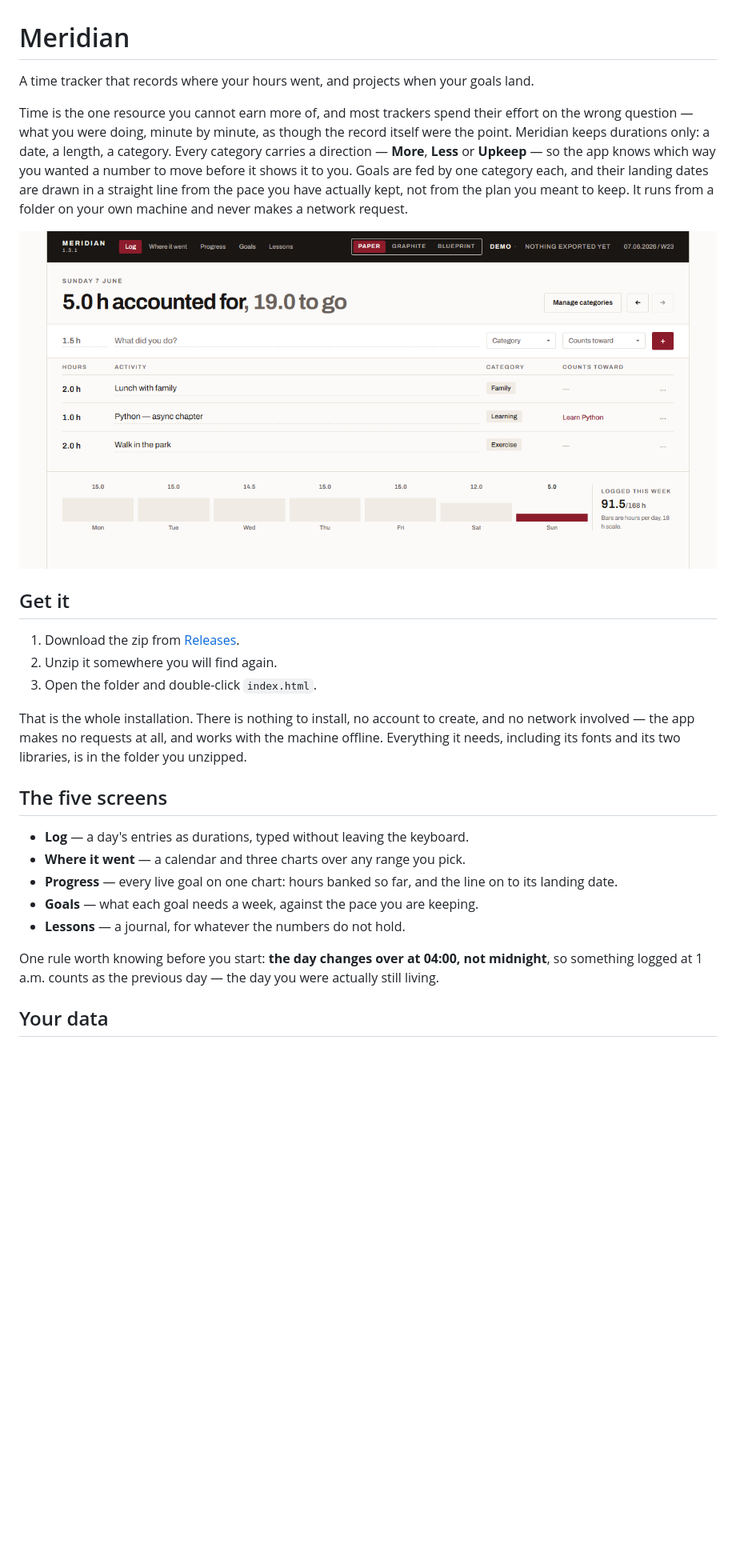
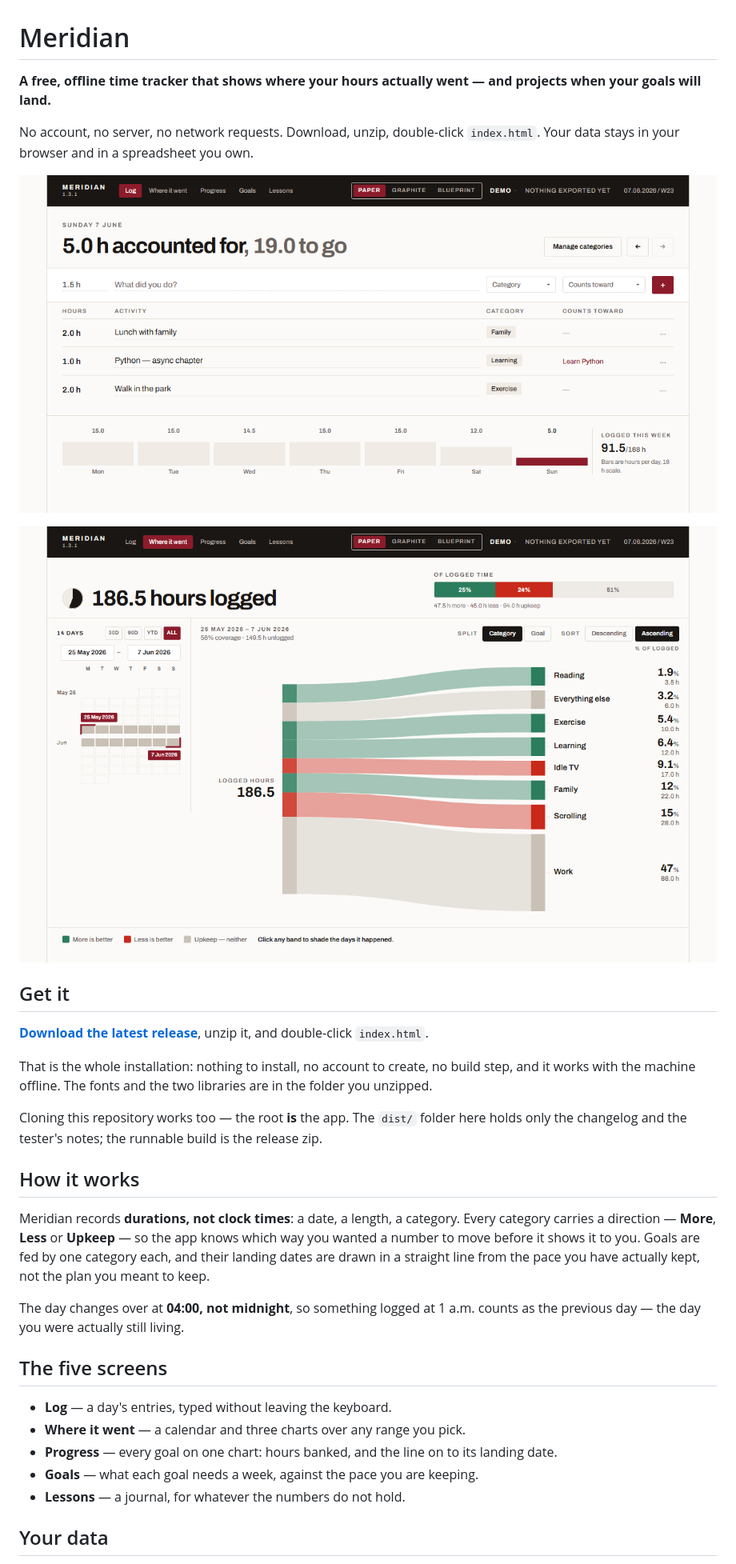
Before and after one commit to Reshikesh/meridian, a Markdown page: README.md, the part around one of its changes. Shown at 80% size. GitHub-like rendering; pictures changed too: docs/readme/log.png, docs/readme/went.png (added); blank space fills up the shorter version.

```diff
--- a/README.md
+++ b/README.md
@@ -1,42 +1,52 @@
 # Meridian
 
-A time tracker that records where your hours went, and projects when your goals land.
+**A free, offline time tracker that shows where your hours actually went — and
+projects when your goals will land.**
 
-Time is the one resource you cannot earn more of, and most trackers spend their
-effort on the wrong question — what you were doing, minute by minute, as though
-the record itself were the point. Meridian keeps durations only: a date, a
-length, a category. Every category carries a direction — **More**, **Less** or
-**Upkeep** — so the app knows which way you wanted a number to move before it
-shows it to you. Goals are fed by one category each, and their landing dates are
-drawn in a straight line from the pace you have actually kept, not from the plan
-you meant to keep. It runs from a folder on your own machine and never makes a
-network request.
+No account, no server, no network requests. Download, unzip, double-click
+`index.html`. Your data stays in your browser and in a spreadsheet you own.
 
-![The Log screen: a day of entries as durations, with the keyboard-first
-quick-add row at the top.](docs/readme/log.png)
+![Meridian's Log screen: one day's time entries as durations, with a
+keyboard-first quick-add row at the top and a week of hours along the
+bottom.](docs/readme/log.png)
+
+![Meridian's Where it went screen: a fortnight of tracked hours split by
+category in a flow chart, each band coloured by whether you wanted more of that
+category, less of it, or neither, beside a calendar of logged
+days.](docs/readme/went.png)
 
 ## Get it
 
-1. Download the zip from [Releases](../../releases).
-2. Unzip it somewhere you will find again.
-3. Open the folder and double-click `index.html`.
+**[Download the latest release](../../releases/latest)**, unzip it, and
+double-click `index.html`.
 
-That is the whole installation. There is nothing to install, no account to
-create, and no network involved — the app makes no requests at all, and works
-with the machine offline. Everything it needs, including its fonts and its two
-libraries, is in the folder you unzipped.
+That is the whole installation: nothing to install, no account to create, no
+build step, and it works with the machine offline. The fonts and the two
+libraries are in the folder you unzipped.
+
+Cloning this repository works too — the root **is** the app. The `dist/` folder
+here holds only the changelog and the tester's notes; the runnable build is the
+release zip.
+
+## How it works
+
+Meridian records **durations, not clock times**: a date, a length, a category.
+Every category carries a direction — **More**, **Less** or **Upkeep** — so the
+app knows which way you wanted a number to move before it shows it to you.
+Goals are fed by one category each, and their landing dates are drawn in a
+straight line from the pace you have actually kept, not the plan you meant to
+keep.
+
+The day changes over at **04:00, not midnight**, so something logged at 1 a.m.
+counts as the previous day — the day you were actually still living.
 
 ## The five screens
 
-- **Log** — a day's entries as durations, typed without leaving the keyboard.
+- **Log** — a day's entries, typed without leaving the keyboard.
 - **Where it went** — a calendar and three charts over any range you pick.
-- **Progress** — every live goal on one chart: hours banked so far, and the line on to its landing date.
+- **Progress** — every goal on one chart: hours banked, and the line on to its landing date.
 - **Goals** — what each goal needs a week, against the pace you are keeping.
 - **Lessons** — a journal, for whatever the numbers do not hold.
-
-One rule worth knowing before you start: **the day changes over at 04:00, not
-midnight**, so something logged at 1 a.m. counts as the previous day — the day
-you were actually still living.
 
 ## Your data
 
```
Also changed, not shown: other parts of README.md (+45 -77 lines), 1 other file.
